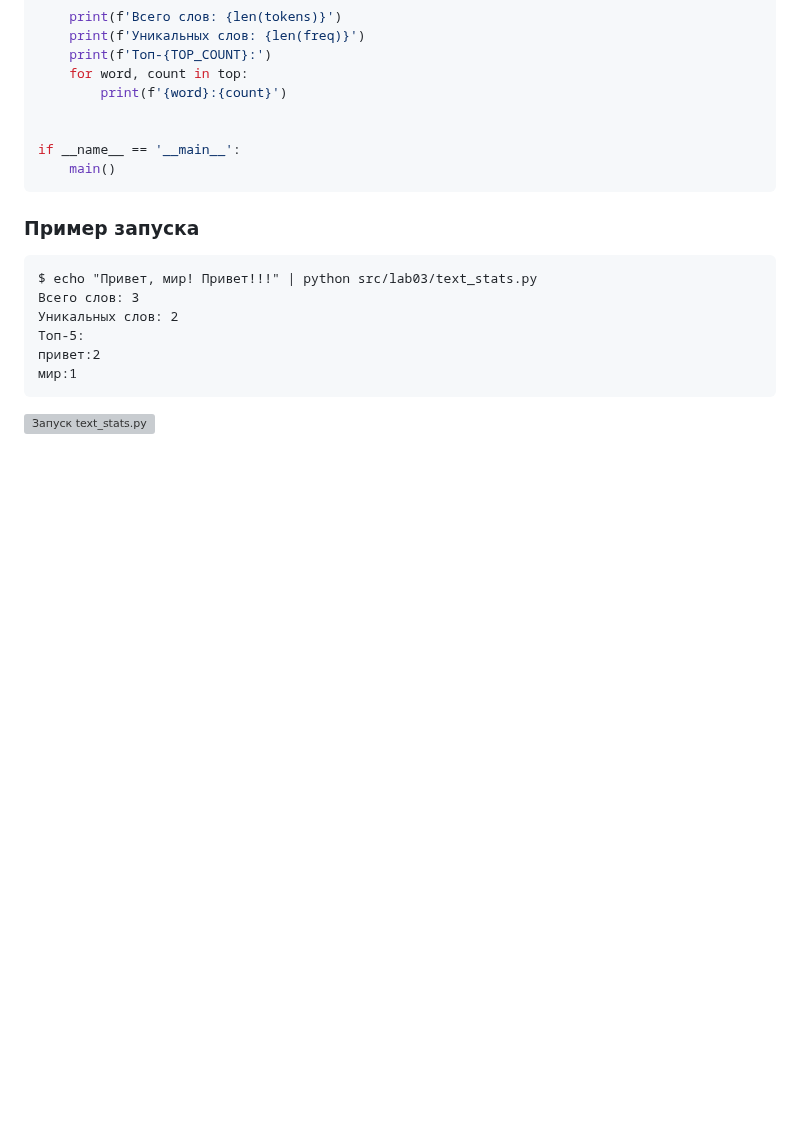
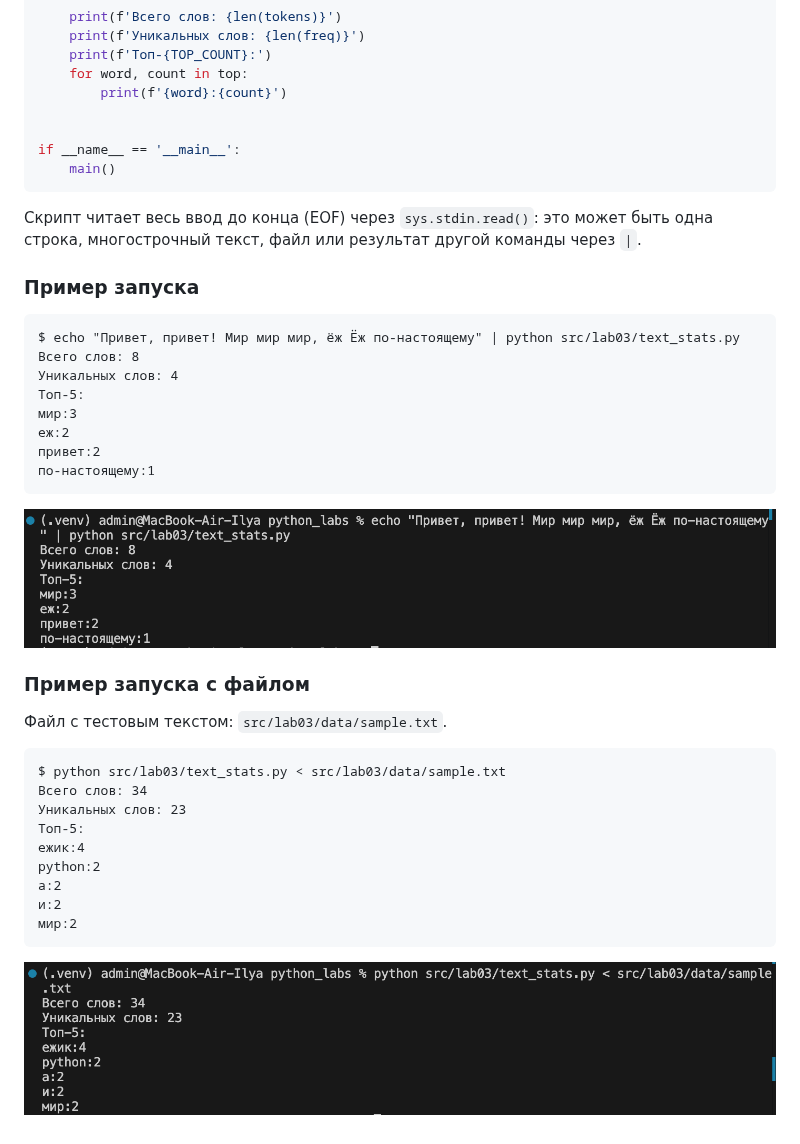
Before and after one commit to 3y6uJla/python_labs, a Markdown page: src/lab03/README.md, the part around the change. Rendered like a GitHub page; pictures changed too: images/lab03/img02.png (added), images/lab03/img03.png (added); blank space fills up the shorter version; grey boxes are pictures that could not be loaded.

Commit message:
lab03 is ready

````diff
--- a/src/lab03/README.md
+++ b/src/lab03/README.md
@@ -232,15 +232,37 @@ if __name__ == '__main__':
     main()
 ```
 
+Скрипт читает весь ввод до конца (EOF) через `sys.stdin.read()`: это может быть одна строка, многострочный текст, файл или результат другой команды через `|`.
+
 ### Пример запуска
 
 ```
-$ echo "Привет, мир! Привет!!!" | python src/lab03/text_stats.py
-Всего слов: 3
-Уникальных слов: 2
+$ echo "Привет, привет! Мир мир мир, ёж Ёж по-настоящему" | python src/lab03/text_stats.py
+Всего слов: 8
+Уникальных слов: 4
 Топ-5:
+мир:3
+еж:2
 привет:2
-мир:1
+по-настоящему:1
 ```
 
 ![Запуск text_stats.py](../../images/lab03/img02.png)
+
+### Пример запуска с файлом
+
+Файл с тестовым текстом: `src/lab03/data/sample.txt`.
+
+```
+$ python src/lab03/text_stats.py < src/lab03/data/sample.txt
+Всего слов: 34
+Уникальных слов: 23
+Топ-5:
+ежик:4
+python:2
+а:2
+и:2
+мир:2
+```
+
+![Запуск text_stats.py с файлом](../../images/lab03/img03.png)
````
Also changed, not shown: images/lab03/img01.png (added), 1 other file.
